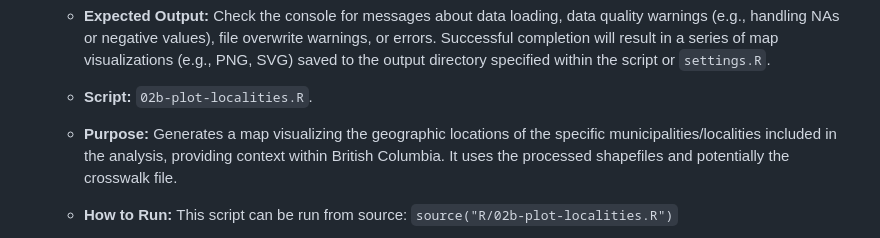
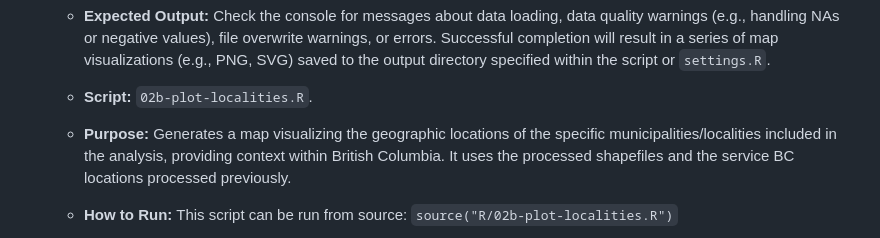
Before and after one commit to bcgov/bcstats-govt-service-locations, a Markdown page: README.md, the part around the change. Drawn GitHub-style.

Commit message:
Update README.md
Co-authored-by: Lindsay Fredrick <45674978+lindsay-fredrick@users.noreply.github.com>

```diff
--- a/README.md
+++ b/README.md
@@ -74,7 +74,7 @@ Run the following scripts in the order specified:
     *   **Expected Output:** Check the console for messages about data loading, data quality warnings (e.g., handling NAs or negative values), file overwrite warnings, or errors.  Successful completion will result in a series of map visualizations (e.g., PNG, SVG) saved to the output directory specified within the script or `settings.R`.
 
     *   **Script:** `02b-plot-localities.R`.
-    *   **Purpose:** Generates a map visualizing the geographic locations of the specific municipalities/localities included in the analysis, providing context within British Columbia. It uses the processed shapefiles and potentially the crosswalk file.
+    *   **Purpose:** Generates a map visualizing the geographic locations of the specific municipalities/localities included in the analysis, providing context within British Columbia. It uses the processed shapefiles and the service BC locations processed previously.
     *   **How to Run:** This script can be run from source: `source("R/02b-plot-localities.R")`
     *   **Expected Output:** Check the console for messages about data loading, data quality warnings (e.g., handling NAs or negative values), file overwrite warnings, or errors.  Successful completion will result in a map image file (e.g., PNG, SVG) saved to disk, showing the study area boundaries overlaid on a map of BC.
 
```
